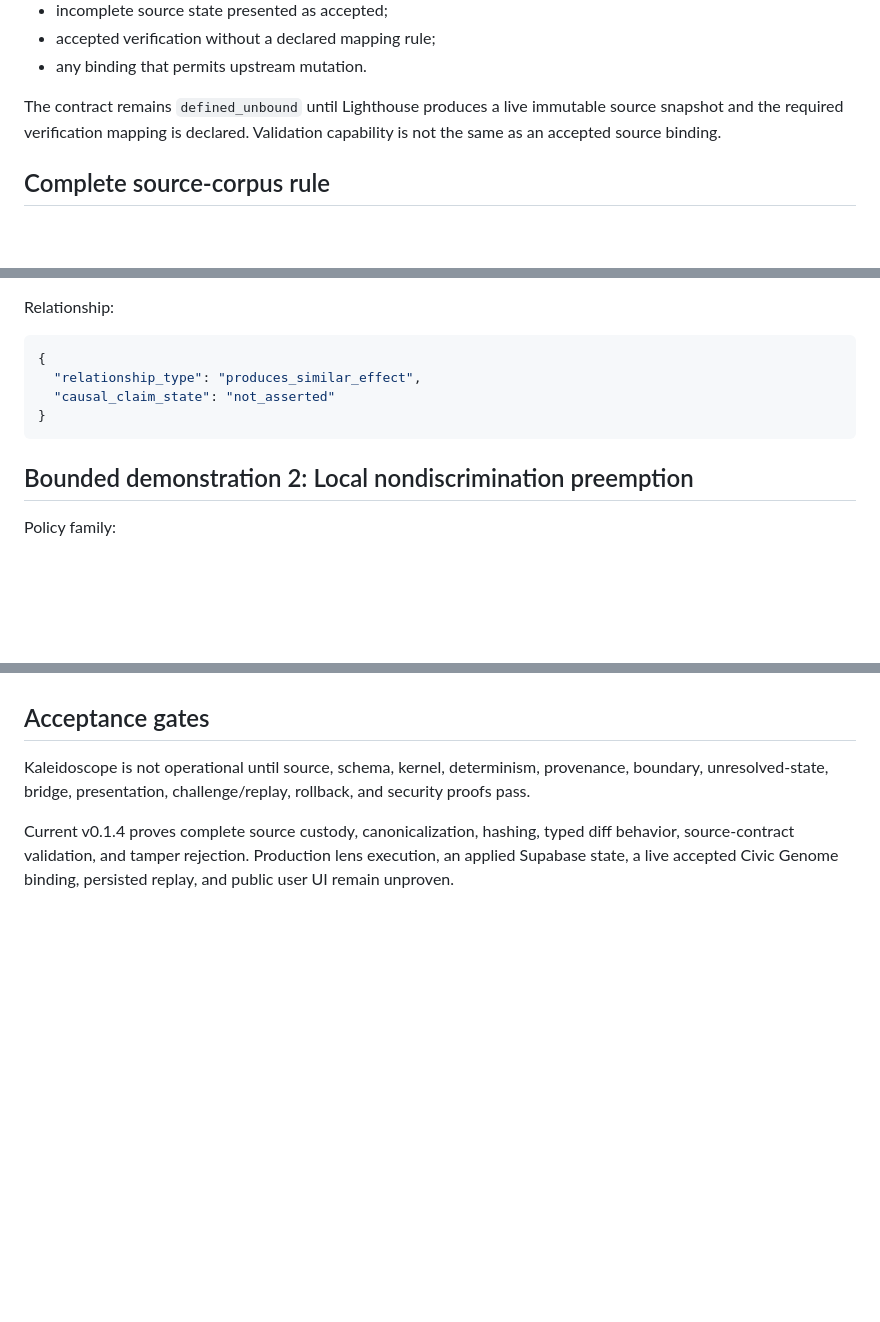
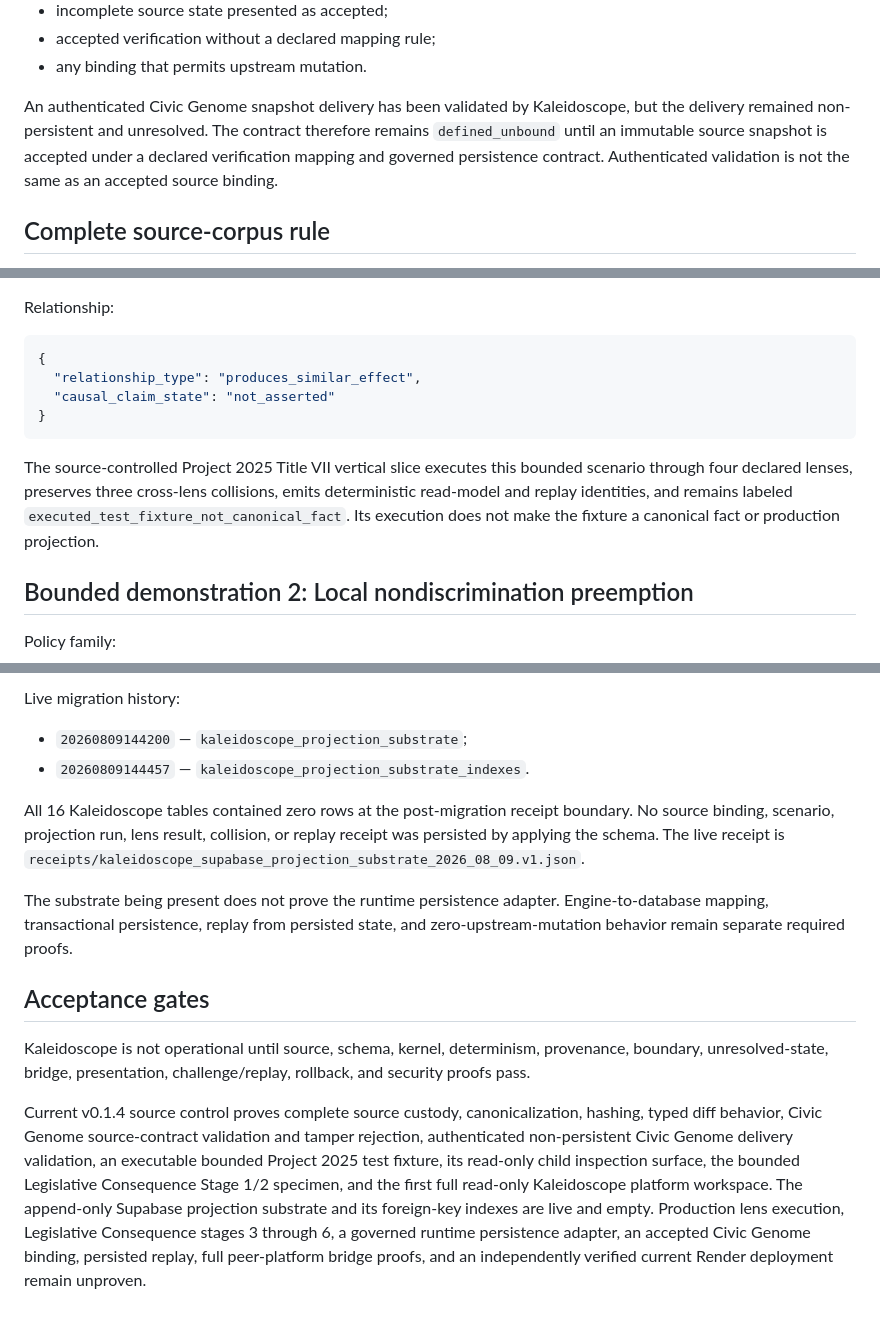
Before and after one commit to butlerajamesab-lab/Kaleidoscope, a Markdown page: FOUNDATION.md, 3 parts joined by grey strips. Rendered like a GitHub page; blank space fills up the shorter version.

Commit message:
Reconcile foundation with current platform, engine, and persistence state

````diff
--- a/FOUNDATION.md
+++ b/FOUNDATION.md
@@ -114,7 +114,7 @@ The consumer rejects:
 - accepted verification without a declared mapping rule;
 - any binding that permits upstream mutation.
 
-The contract remains `defined_unbound` until Lighthouse produces a live immutable source snapshot and the required verification mapping is declared. Validation capability is not the same as an accepted source binding.
+An authenticated Civic Genome snapshot delivery has been validated by Kaleidoscope, but the delivery remained non-persistent and unresolved. The contract therefore remains `defined_unbound` until an immutable source snapshot is accepted under a declared verification mapping and governed persistence contract. Authenticated validation is not the same as an accepted source binding.
 
 ## Complete source-corpus rule
 
@@ -244,6 +244,8 @@ Relationship:
 }
 ```
 
+The source-controlled Project 2025 Title VII vertical slice executes this bounded scenario through four declared lenses, preserves three cross-lens collisions, emits deterministic read-model and replay identities, and remains labeled `executed_test_fixture_not_canonical_fact`. Its execution does not make the fixture a canonical fact or production projection.
+
 ## Bounded demonstration 2: Local nondiscrimination preemption
 
 Policy family:
@@ -265,5 +324,14 @@ The mechanism predates Project 2025 and appears through different legislative ve
+Live migration history:
+
+- `20260809144200` — `kaleidoscope_projection_substrate`;
+- `20260809144457` — `kaleidoscope_projection_substrate_indexes`.
+
+All 16 Kaleidoscope tables contained zero rows at the post-migration receipt boundary. No source binding, scenario, projection run, lens result, collision, or replay receipt was persisted by applying the schema. The live receipt is `receipts/kaleidoscope_supabase_projection_substrate_2026_08_09.v1.json`.
+
+The substrate being present does not prove the runtime persistence adapter. Engine-to-database mapping, transactional persistence, replay from persisted state, and zero-upstream-mutation behavior remain separate required proofs.
+
 ## Acceptance gates
 
 Kaleidoscope is not operational until source, schema, kernel, determinism, provenance, boundary, unresolved-state, bridge, presentation, challenge/replay, rollback, and security proofs pass.
 
-Current v0.1.4 proves complete source custody, canonicalization, hashing, typed diff behavior, source-contract validation, and tamper rejection. Production lens execution, an applied Supabase state, a live accepted Civic Genome binding, persisted replay, and public user UI remain unproven.
+Current v0.1.4 source control proves complete source custody, canonicalization, hashing, typed diff behavior, Civic Genome source-contract validation and tamper rejection, authenticated non-persistent Civic Genome delivery validation, an executable bounded Project 2025 test fixture, its read-only child inspection surface, the bounded Legislative Consequence Stage 1/2 specimen, and the first full read-only Kaleidoscope platform workspace. The append-only Supabase projection substrate and its foreign-key indexes are live and empty. Production lens execution, Legislative Consequence stages 3 through 6, a governed runtime persistence adapter, an accepted Civic Genome binding, persisted replay, full peer-platform bridge proofs, and an independently verified current Render deployment remain unproven.
````
Also changed, not shown: other parts of FOUNDATION.md (+57 -0 lines).
